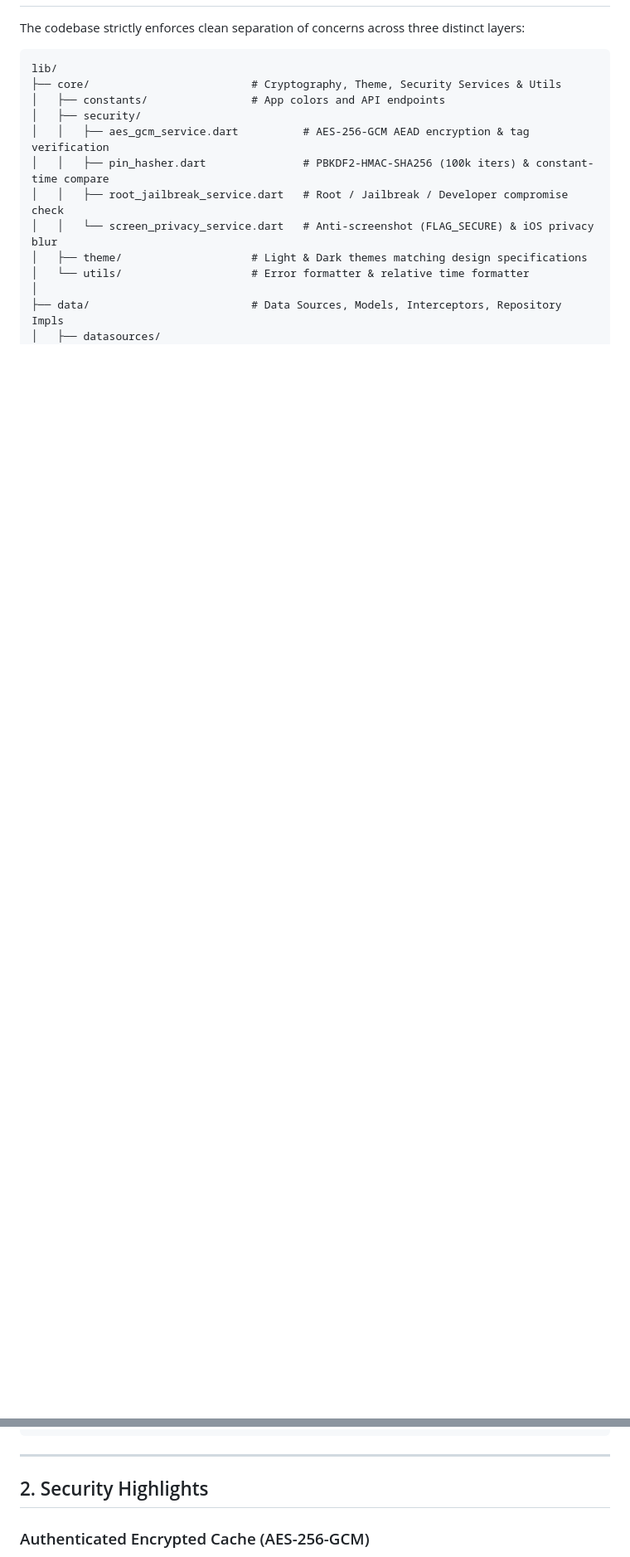
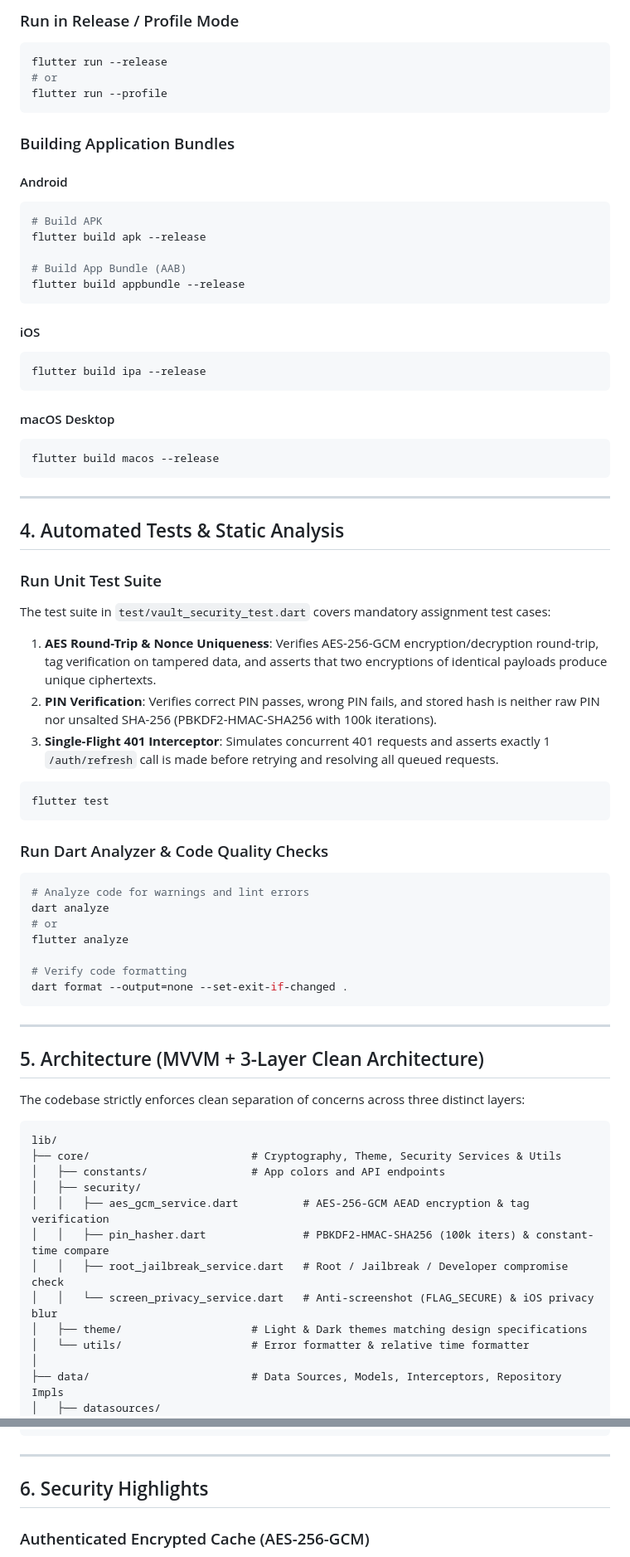
Before and after one commit to NIAnup/Itechboss, a Markdown page: README.md, 2 parts joined by grey strips. Shown at 83% size. Rendered like a GitHub page; blank space fills up the shorter version.

Commit message:
readme fix change

````diff
--- a/README.md
+++ b/README.md
@@ -8,3 +81,59 @@ A production-ready Flutter application built for the **Secure Session & Encrypte
+### Run in Release / Profile Mode
+```bash
+flutter run --release
+# or
+flutter run --profile
+```
+
+### Building Application Bundles
+
+#### Android
+```bash
+# Build APK
+flutter build apk --release
+
+# Build App Bundle (AAB)
+flutter build appbundle --release
+```
+
+#### iOS
+```bash
+flutter build ipa --release
+```
+
+#### macOS Desktop
+```bash
+flutter build macos --release
+```
+
+---
+
+## 4. Automated Tests & Static Analysis
+
+### Run Unit Test Suite
+The test suite in `test/vault_security_test.dart` covers mandatory assignment test cases:
+1. **AES Round-Trip & Nonce Uniqueness**: Verifies AES-256-GCM encryption/decryption round-trip, tag verification on tampered data, and asserts that two encryptions of identical payloads produce unique ciphertexts.
+2. **PIN Verification**: Verifies correct PIN passes, wrong PIN fails, and stored hash is neither raw PIN nor unsalted SHA-256 (PBKDF2-HMAC-SHA256 with 100k iterations).
+3. **Single-Flight 401 Interceptor**: Simulates concurrent 401 requests and asserts exactly 1 `/auth/refresh` call is made before retrying and resolving all queued requests.
+
+```bash
+flutter test
+```
+
+### Run Dart Analyzer & Code Quality Checks
+```bash
+# Analyze code for warnings and lint errors
+dart analyze
+# or
+flutter analyze
+
+# Verify code formatting
+dart format --output=none --set-exit-if-changed .
+```
+
+---
+
+## 5. Architecture (MVVM + 3-Layer Clean Architecture)
 
 The codebase strictly enforces clean separation of concerns across three distinct layers:
 
@@ -50,7 +179,7 @@ lib/
 
 ---
 
-## 2. Security Highlights
+## 6. Security Highlights
 
 ### Authenticated Encrypted Cache (AES-256-GCM)
 * **Master Key**: Random 256-bit key dynamically generated on first launch using `Random.secure()` and securely stored in hardware-backed KeyStore/Keychain via `flutter_secure_storage`.
````
Also changed, not shown: other parts of README.md (+76 -22 lines).
